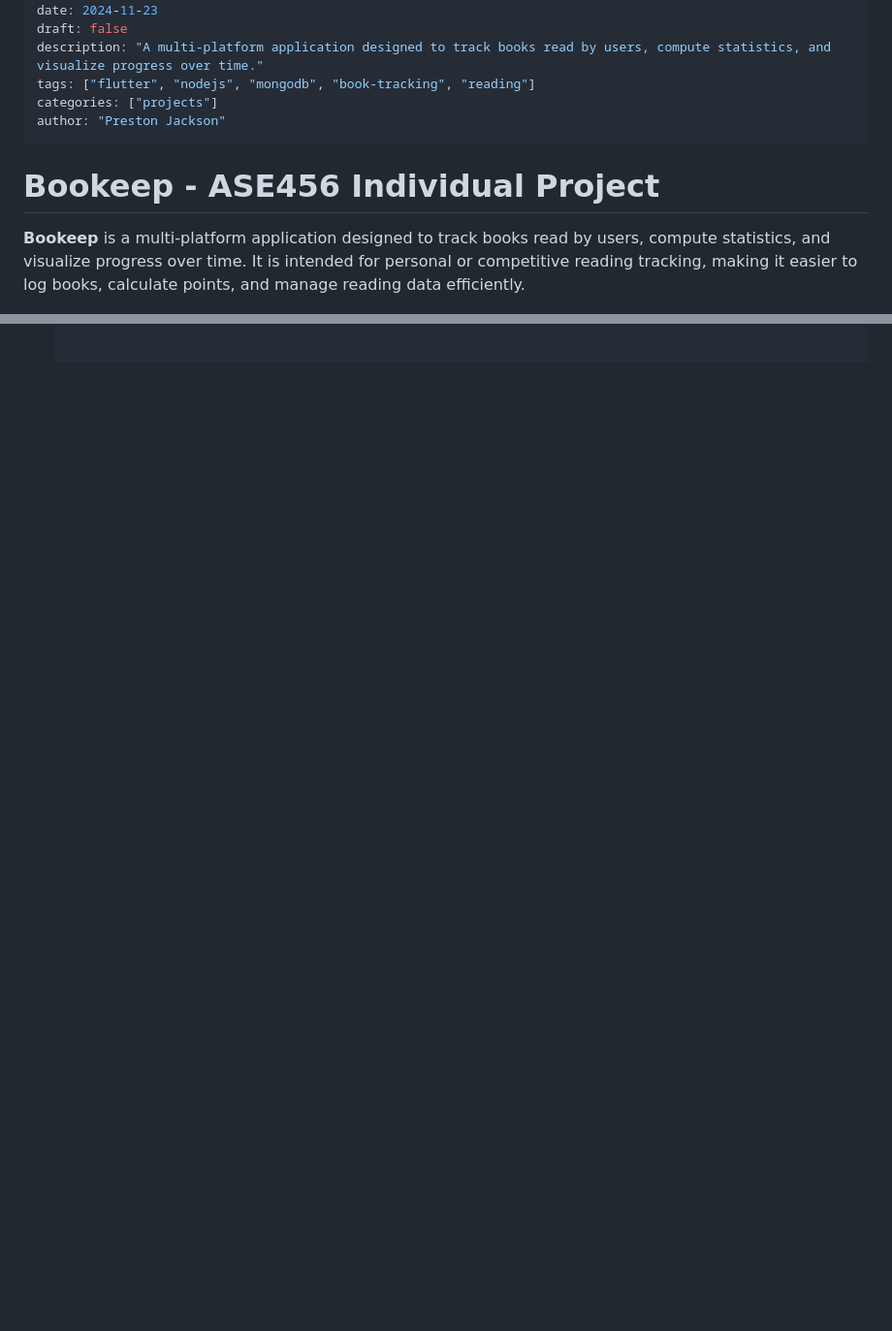
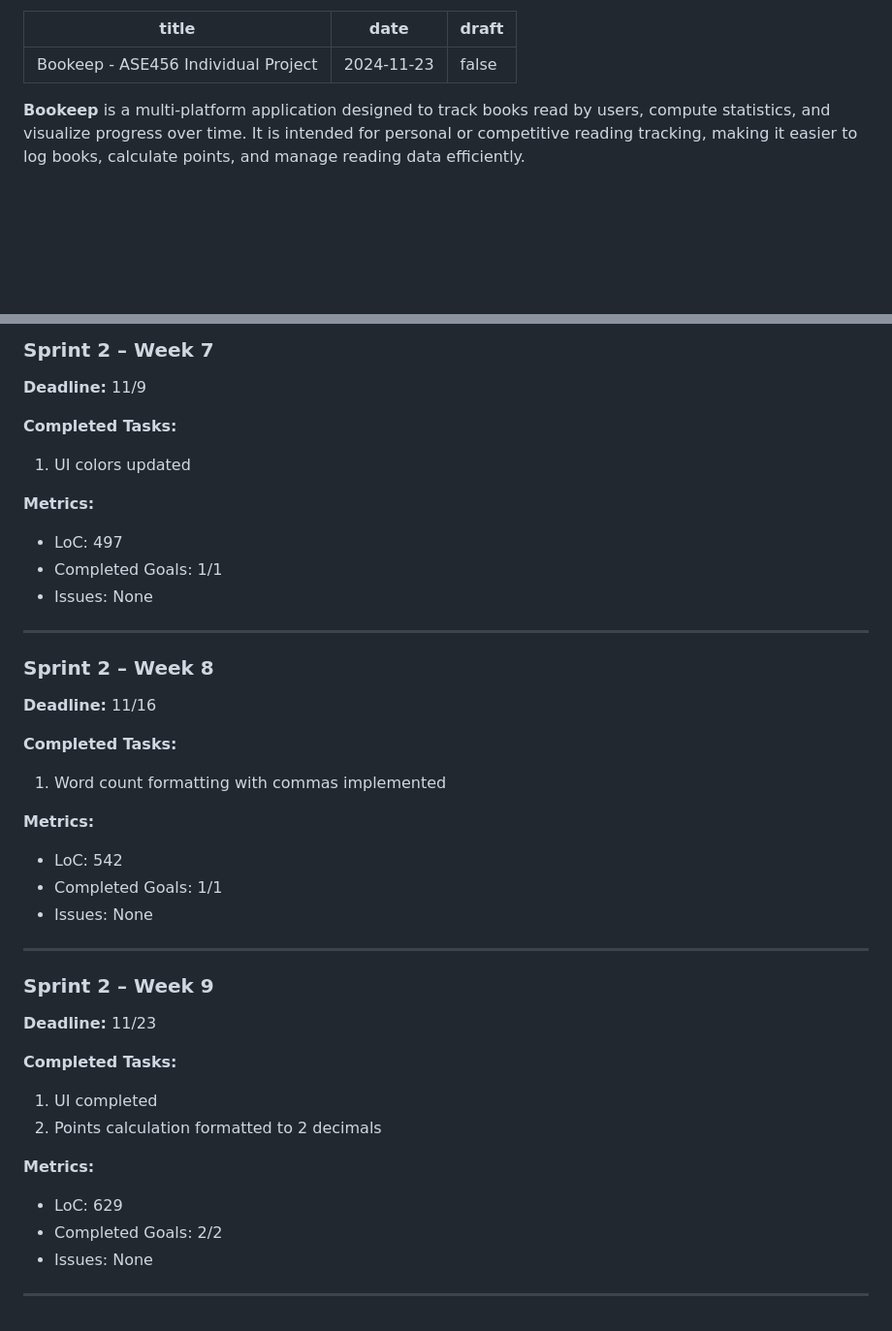
Before and after one commit to Charger1423jr/ASE456_Individual_Project, a Markdown page: docs/bookeep-hugo.md, 2 parts joined by grey strips. Shown: that part at 97% size. Rendered like a GitHub page; blank space fills up the shorter version.

```diff
--- a/content/posts/bookeep.md
+++ b/docs/bookeep-hugo.md
@@ -2,13 +2,7 @@
 title: "Bookeep - ASE456 Individual Project"
 date: 2024-11-23
 draft: false
-description: "A multi-platform application designed to track books read by users, compute statistics, and visualize progress over time."
-tags: ["flutter", "nodejs", "mongodb", "book-tracking", "reading"]
-categories: ["projects"]
-author: "Preston Jackson"
 ---
-
-# Bookeep - ASE456 Individual Project
 
 **Bookeep** is a multi-platform application designed to track books read by users, compute statistics, and visualize progress over time. It is intended for personal or competitive reading tracking, making it easier to log books, calculate points, and manage reading data efficiently.
 
@@ -93,0 +221,39 @@ Bookeep solves this problem by allowing users to:
+### Sprint 2 – Week 7
+**Deadline:** 11/9
+
+**Completed Tasks:**
+1. UI colors updated
+
+**Metrics:**
+- LoC: 497
+- Completed Goals: 1/1
+- Issues: None
+
+---
+
+### Sprint 2 – Week 8
+**Deadline:** 11/16
+
+**Completed Tasks:**
+1. Word count formatting with commas implemented
+
+**Metrics:**
+- LoC: 542
+- Completed Goals: 1/1
+- Issues: None
+
+---
+
+### Sprint 2 – Week 9
+**Deadline:** 11/23
+
+**Completed Tasks:**
+1. UI completed
+2. Points calculation formatted to 2 decimals
+
+**Metrics:**
+- LoC: 629
+- Completed Goals: 2/2
+- Issues: None
+
+---
```
Also changed, not shown: other parts of docs/bookeep-hugo.md (+133 -0 lines).
